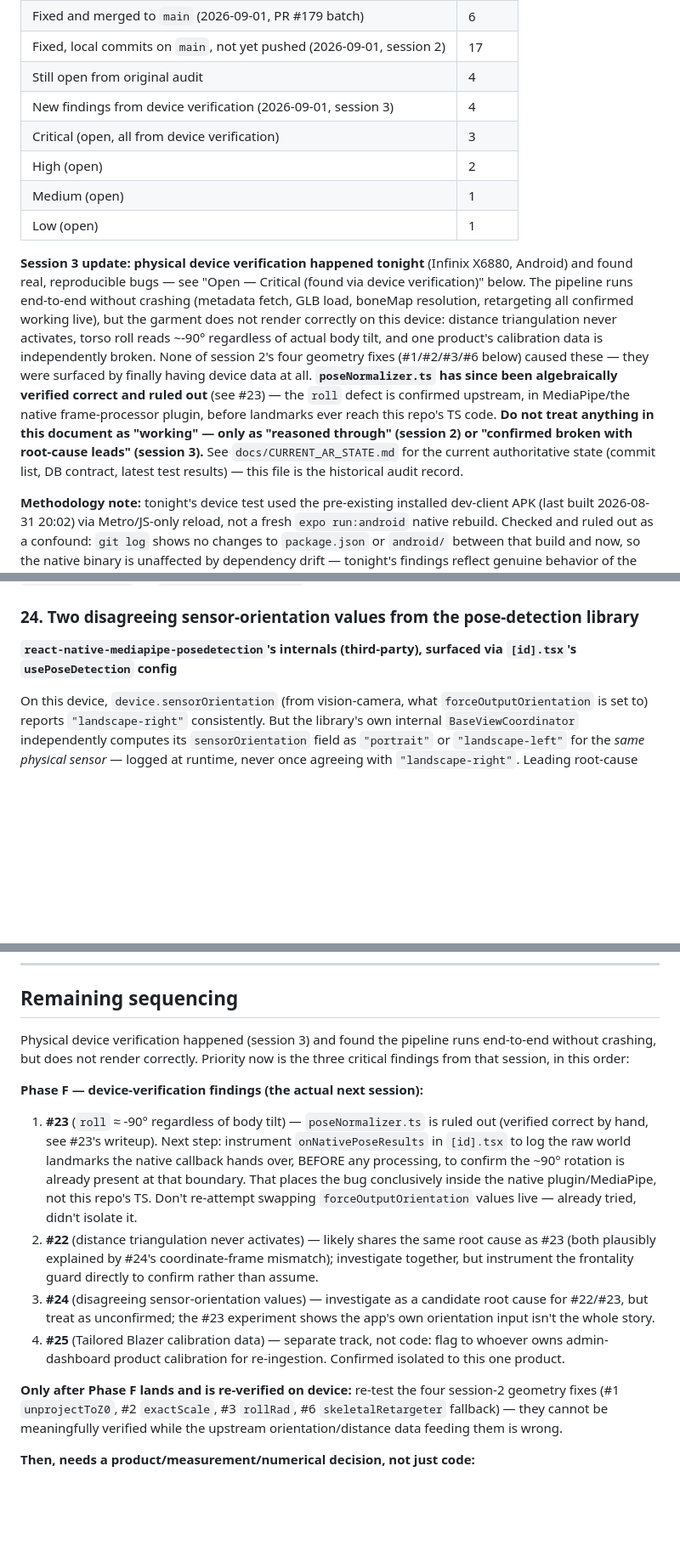
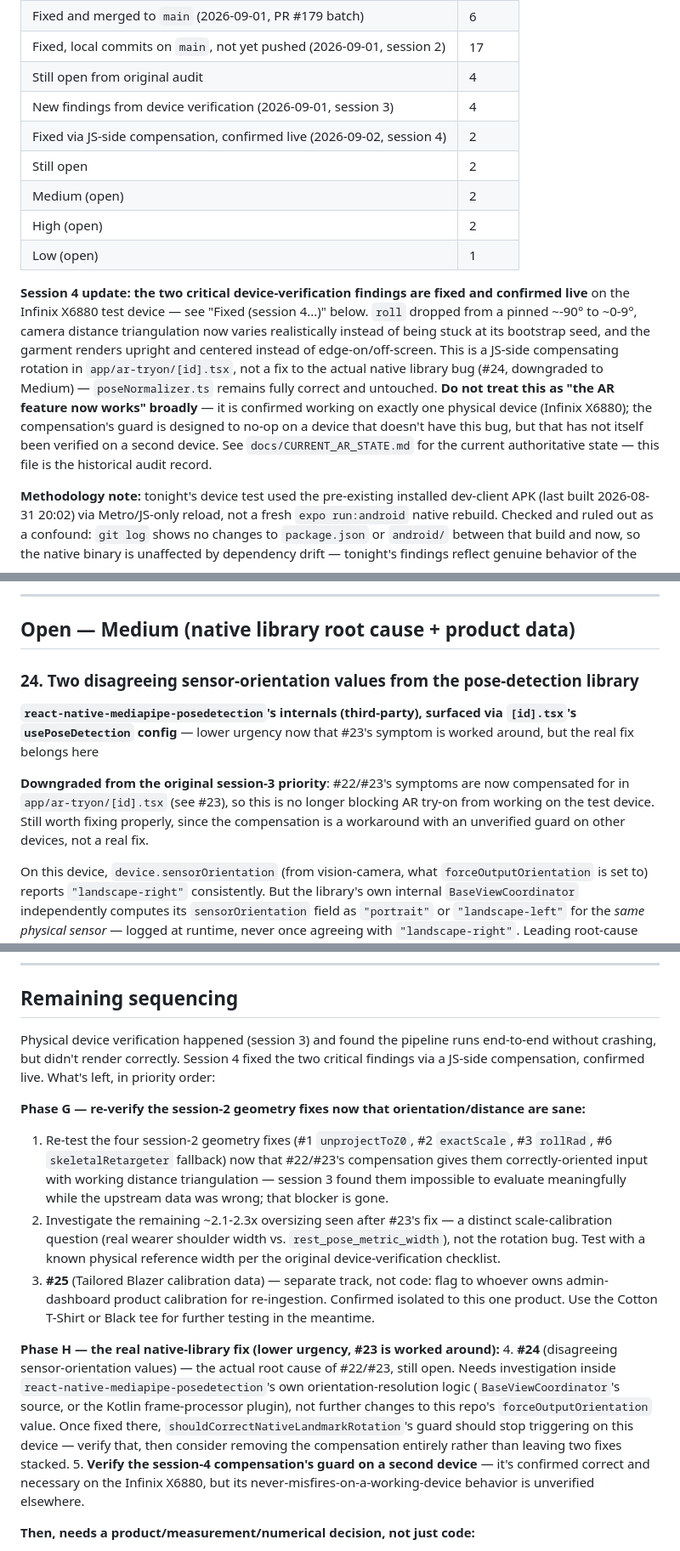
Before and after one commit to carvele/jezsy-mobile-app, a Markdown page: docs/ar-tryon-audit-implementation-plan.md, 3 parts joined by grey strips. Shown at 85% size. GitHub-like rendering; blank space fills up the shorter version.

```diff
--- a/docs/ar-tryon-audit-implementation-plan.md
+++ b/docs/ar-tryon-audit-implementation-plan.md
@@ -22,28 +22,26 @@ raw finding. 39 raw findings → 27 confirmed, 4 refuted as not real or not reac
 | Fixed, local commits on `main`, not yet pushed (2026-09-01, session 2) | 17 |
 | Still open from original audit | 4 |
 | New findings from device verification (2026-09-01, session 3) | 4 |
-| Critical (open, all from device verification) | 3 |
+| Fixed via JS-side compensation, confirmed live (2026-09-02, session 4) | 2 |
+| Still open | 2 |
+| Medium (open) | 2 |
 | High (open) | 2 |
-| Medium (open) | 1 |
 | Low (open) | 1 |
 
-**Session 3 update: physical device verification happened tonight** (Infinix
-X6880, Android) and found real, reproducible bugs — see "Open — Critical
-(found via device verification)" below. The pipeline runs end-to-end without
-crashing (metadata fetch, GLB load, boneMap resolution, retargeting all
-confirmed working live), but the garment does not render correctly on this
-device: distance triangulation never activates, torso roll reads ~-90°
-regardless of actual body tilt, and one product's calibration data is
-independently broken. None of session 2's four geometry fixes (#1/#2/#3/#6
-below) caused these — they were surfaced by finally having device data at
-all. **`poseNormalizer.ts` has since been algebraically verified correct and
-ruled out** (see #23) — the `roll` defect is confirmed upstream, in
-MediaPipe/the native frame-processor plugin, before landmarks ever reach
-this repo's TS code. **Do not treat anything in this document as "working" —
-only as "reasoned through" (session 2) or "confirmed broken with root-cause
-leads" (session 3).** See `docs/CURRENT_AR_STATE.md` for the current
-authoritative state (commit list, DB contract, latest test results) — this
-file is the historical audit record.
+**Session 4 update: the two critical device-verification findings are fixed
+and confirmed live** on the Infinix X6880 test device — see "Fixed (session
+4...)" below. `roll` dropped from a pinned ~-90° to ~0-9°, camera distance
+triangulation now varies realistically instead of being stuck at its
+bootstrap seed, and the garment renders upright and centered instead of
+edge-on/off-screen. This is a JS-side compensating rotation in
+`app/ar-tryon/[id].tsx`, not a fix to the actual native library bug (#24,
+downgraded to Medium) — `poseNormalizer.ts` remains fully correct and
+untouched. **Do not treat this as "the AR feature now works" broadly** — it
+is confirmed working on exactly one physical device (Infinix X6880); the
+compensation's guard is designed to no-op on a device that doesn't have this
+bug, but that has not itself been verified on a second device. See
+`docs/CURRENT_AR_STATE.md` for the current authoritative state — this file
+is the historical audit record.
 
 **Methodology note:** tonight's device test used the pre-existing installed
 dev-client APK (last built 2026-08-31 20:02) via Metro/JS-only reload, not a
@@ -354,6 +366,15 @@ specific bug; start directly in the native layer.
+---
+
+## Open — Medium (native library root cause + product data)
 
 ### 24. Two disagreeing sensor-orientation values from the pose-detection library
-**`react-native-mediapipe-posedetection`'s internals (third-party), surfaced via `[id].tsx`'s `usePoseDetection` config**
+**`react-native-mediapipe-posedetection`'s internals (third-party), surfaced via `[id].tsx`'s `usePoseDetection` config** — lower urgency now that #23's symptom is worked around, but the real fix belongs here
+
+**Downgraded from the original session-3 priority**: #22/#23's symptoms are
+now compensated for in `app/ar-tryon/[id].tsx` (see #23), so this is no
+longer blocking AR try-on from working on the test device. Still worth
+fixing properly, since the compensation is a workaround with an unverified
+guard on other devices, not a real fix.
 
 On this device, `device.sensorOrientation` (from vision-camera, what
 `forceOutputOrientation` is set to) reports `"landscape-right"` consistently.
@@ -457,33 +478,37 @@ to hide this from the user.
 ## Remaining sequencing
 
 Physical device verification happened (session 3) and found the pipeline
-runs end-to-end without crashing, but does not render correctly. Priority
-now is the three critical findings from that session, in this order:
+runs end-to-end without crashing, but didn't render correctly. Session 4
+fixed the two critical findings via a JS-side compensation, confirmed live.
+What's left, in priority order:
 
-**Phase F — device-verification findings (the actual next session):**
-1. **#23** (`roll` ≈ -90° regardless of body tilt) — `poseNormalizer.ts` is
-   ruled out (verified correct by hand, see #23's writeup). Next step:
-   instrument `onNativePoseResults` in `[id].tsx` to log the raw world
-   landmarks the native callback hands over, BEFORE any processing, to
-   confirm the ~90° rotation is already present at that boundary. That
-   places the bug conclusively inside the native plugin/MediaPipe, not this
-   repo's TS. Don't re-attempt swapping `forceOutputOrientation` values live
-   — already tried, didn't isolate it.
-2. **#22** (distance triangulation never activates) — likely shares the same
-   root cause as #23 (both plausibly explained by #24's coordinate-frame
-   mismatch); investigate together, but instrument the frontality guard
-   directly to confirm rather than assume.
-3. **#24** (disagreeing sensor-orientation values) — investigate as a
-   candidate root cause for #22/#23, but treat as unconfirmed; the #23
-   experiment shows the app's own orientation input isn't the whole story.
-4. **#25** (Tailored Blazer calibration data) — separate track, not code:
+**Phase G — re-verify the session-2 geometry fixes now that orientation/distance are sane:**
+1. Re-test the four session-2 geometry fixes (#1 `unprojectToZ0`, #2
+   `exactScale`, #3 `rollRad`, #6 `skeletalRetargeter` fallback) now that
+   #22/#23's compensation gives them correctly-oriented input with working
+   distance triangulation — session 3 found them impossible to evaluate
+   meaningfully while the upstream data was wrong; that blocker is gone.
+2. Investigate the remaining ~2.1-2.3x oversizing seen after #23's fix — a
+   distinct scale-calibration question (real wearer shoulder width vs.
+   `rest_pose_metric_width`), not the rotation bug. Test with a known
+   physical reference width per the original device-verification checklist.
+3. **#25** (Tailored Blazer calibration data) — separate track, not code:
    flag to whoever owns admin-dashboard product calibration for
-   re-ingestion. Confirmed isolated to this one product.
+   re-ingestion. Confirmed isolated to this one product. Use the Cotton
+   T-Shirt or Black tee for further testing in the meantime.
 
-**Only after Phase F lands and is re-verified on device:** re-test the four
-session-2 geometry fixes (#1 `unprojectToZ0`, #2 `exactScale`, #3 `rollRad`,
-#6 `skeletalRetargeter` fallback) — they cannot be meaningfully verified
-while the upstream orientation/distance data feeding them is wrong.
+**Phase H — the real native-library fix (lower urgency, #23 is worked around):**
+4. **#24** (disagreeing sensor-orientation values) — the actual root cause
+   of #22/#23, still open. Needs investigation inside
+   `react-native-mediapipe-posedetection`'s own orientation-resolution logic
+   (`BaseViewCoordinator`'s source, or the Kotlin frame-processor plugin),
+   not further changes to this repo's `forceOutputOrientation` value. Once
+   fixed there, `shouldCorrectNativeLandmarkRotation`'s guard should stop
+   triggering on this device — verify that, then consider removing the
+   compensation entirely rather than leaving two fixes stacked.
+5. **Verify the session-4 compensation's guard on a second device** — it's
+   confirmed correct and necessary on the Infinix X6880, but its
+   never-misfires-on-a-working-device behavior is unverified elsewhere.
 
 **Then, needs a product/measurement/numerical decision, not just code:**
 - **#5** (body-ratio scale convention) — needs real anthropometric reasoning;
```
Also changed, not shown: other parts of docs/ar-tryon-audit-implementation-plan.md (+71 -57 lines).
